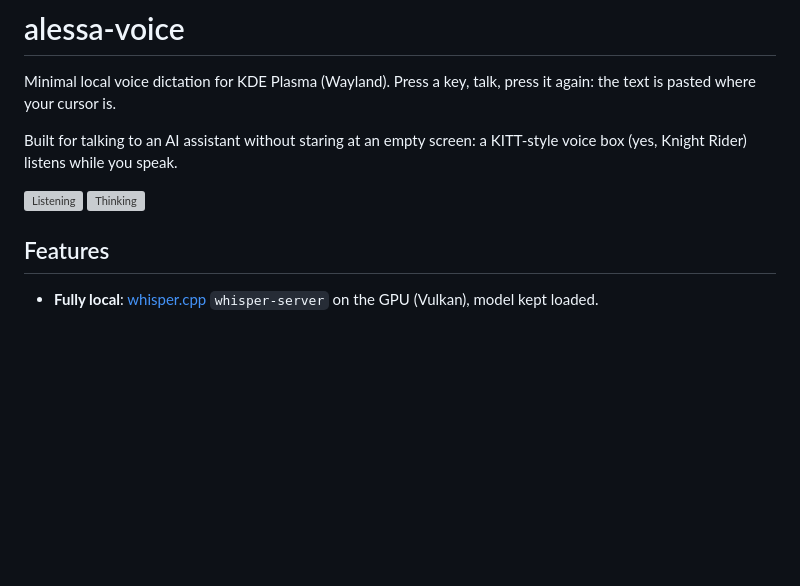
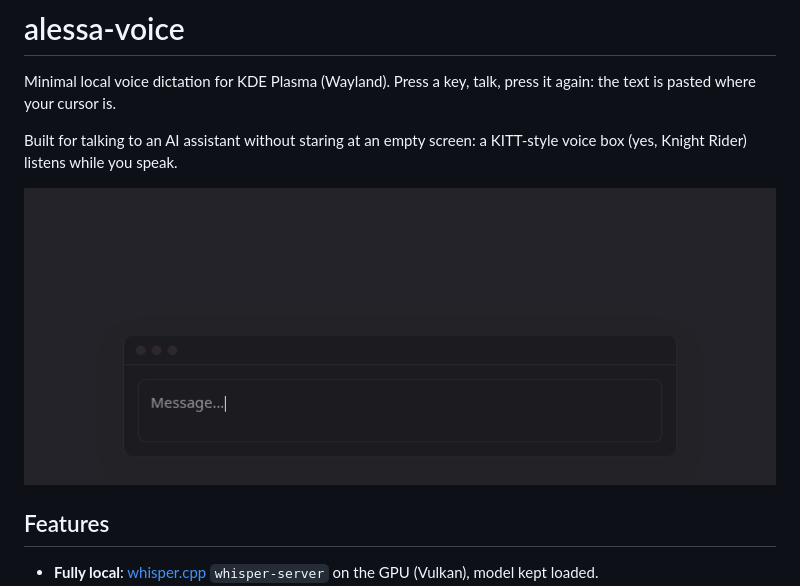
Before and after one commit to to1un/alessa-voice, a Markdown page: README.md, the part around the change. Drawn GitHub-style; pictures changed too: docs/demo.gif (added); blank space fills up the shorter version; grey boxes are pictures that could not be loaded.

Commit message:
docs: animated demo GIF instead of screenshots
Co-Authored-By: Claude Opus 5.5 <noreply@anthropic.com>

```diff
--- a/README.md
+++ b/README.md
@@ -4,8 +4,7 @@ Minimal local voice dictation for KDE Plasma (Wayland). Press a key, talk, press
 
 Built for talking to an AI assistant without staring at an empty screen: a KITT-style voice box (yes, Knight Rider) listens while you speak.
 
-![Listening](docs/listening.png)
-![Thinking](docs/thinking.png)
+![alessa-voice demo](docs/demo.gif)
 
 ## Features
 
```
